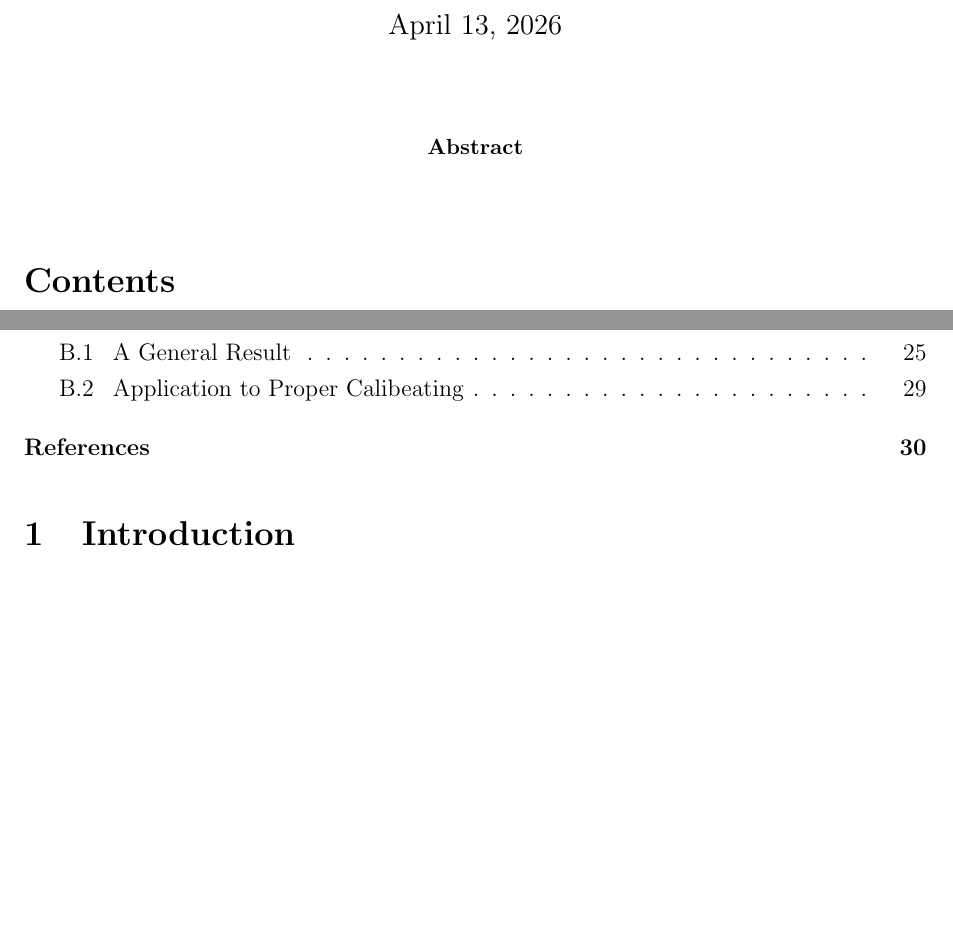
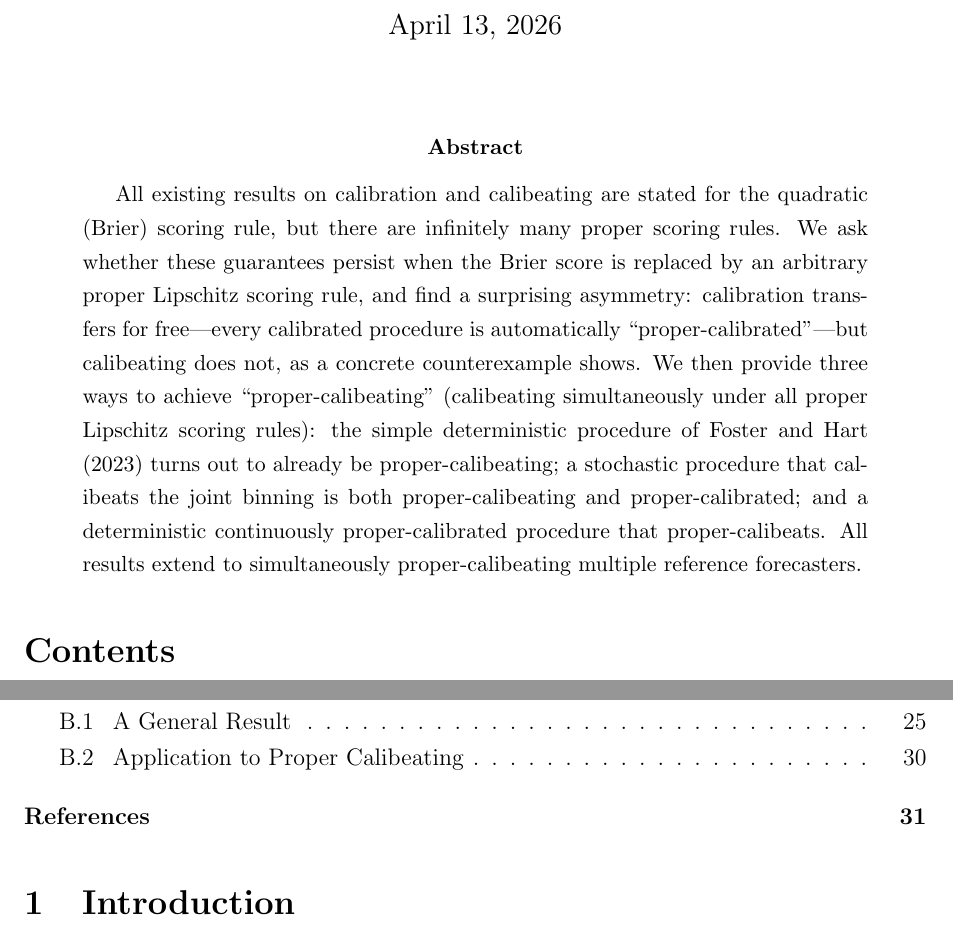
Before and after one commit to deanpfoster/research, a LaTeX paper (sergiu/calib-proper.tex): two parts of pages 1 and 2 of 32 before the commit and two parts of pages 1 and 2 of 33 after it, joined at a grey line, cut so that both start at the same text, the shorter picture padded with empty space. Compiled offline with pdfLaTeX; a LaTeX package or settings file that is missing is left out.

Commit message:
Add abstract for Proper Calibeating
One-paragraph abstract in FH house style: motivation, question,
asymmetric answer (calibration transfers, calibeating does not),
three positive results, multicalibeating extension.

Co-Authored-By: Claude Opus 4.6 <noreply@anthropic.com>

```diff
--- a/sergiu/calib-proper.tex
+++ b/sergiu/calib-proper.tex
@@ -74,6 +74,21 @@ http://www.ma.huji.ac.il/hart}}}
 \maketitle
 
 \begin{abstract}
+All existing results on calibration and calibeating are stated for the
+quadratic (Brier) scoring rule, but there are infinitely many proper scoring
+rules. We ask whether these guarantees persist when the Brier score is
+replaced by an arbitrary proper Lipschitz scoring rule, and find a
+surprising asymmetry: calibration transfers for free---every calibrated
+procedure is automatically \textquotedblleft proper-calibrated%
+\textquotedblright ---but calibeating does not, as a concrete counterexample
+shows. We then provide three ways to achieve \textquotedblleft
+proper-calibeating\textquotedblright\ (calibeating simultaneously under all
+proper Lipschitz scoring rules): the simple deterministic procedure of
+Foster and Hart (2023) turns out to already be proper-calibeating; a
+stochastic procedure that calibeats the joint binning is both
+proper-calibeating and proper-calibrated; and a deterministic continuously
+proper-calibrated procedure that proper-calibeats. All results extend to
+simultaneously proper-calibeating multiple reference forecasters.
 \end{abstract}
 
 \tableofcontents
```
